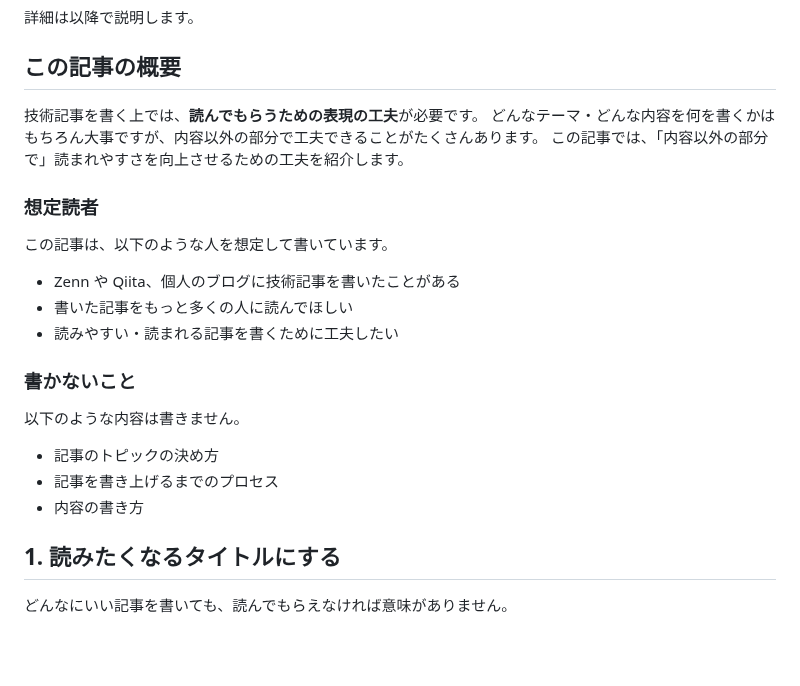
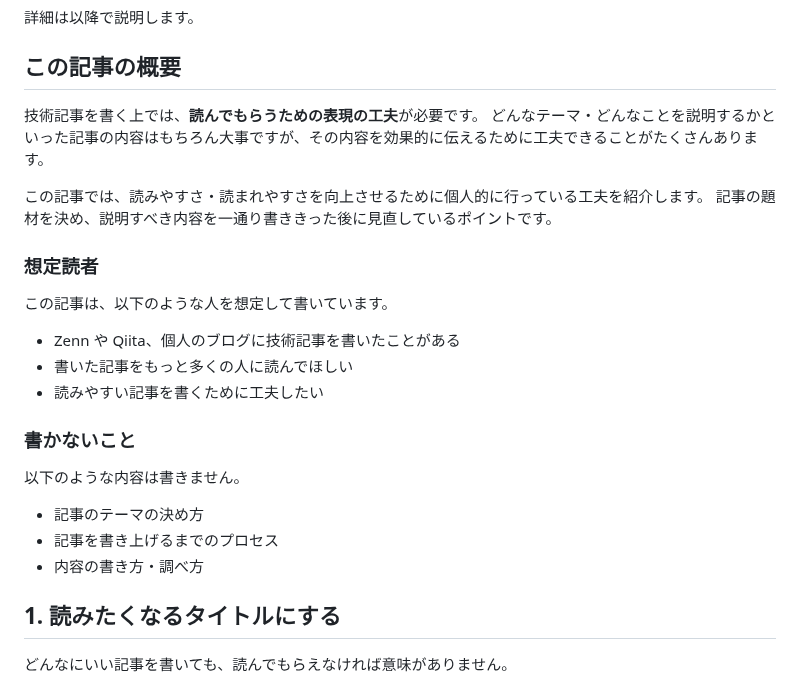
Before and after one commit to kagankan/zenn-articles, a Markdown page: articles/tech-blog-techniques.md, the part around one of its changes. GitHub-like rendering; blank space fills up the shorter version.

```diff
--- a/articles/tech-blog-techniques.md
+++ b/articles/tech-blog-techniques.md
@@ -24,8 +25,10 @@ published: true
 ## この記事の概要
 
 技術記事を書く上では、**読んでもらうための表現の工夫**が必要です。
-どんなテーマ・どんな内容を何を書くかはもちろん大事ですが、内容以外の部分で工夫できることがたくさんあります。
-この記事では、「内容以外の部分で」読まれやすさを向上させるための工夫を紹介します。
+どんなテーマ・どんなことを説明するかといった記事の内容はもちろん大事ですが、その内容を効果的に伝えるために工夫できることがたくさんあります。
+
+この記事では、読みやすさ・読まれやすさを向上させるために個人的に行っている工夫を紹介します。
+記事の題材を決め、説明すべき内容を一通り書ききった後に見直しているポイントです。
 
 ### 想定読者
 
@@ -33,15 +36,15 @@ published: true
 
 - Zenn や Qiita、個人のブログに技術記事を書いたことがある
 - 書いた記事をもっと多くの人に読んでほしい
-- 読みやすい・読まれる記事を書くために工夫したい
+- 読みやすい記事を書くために工夫したい
 
 ### 書かないこと
 
 以下のような内容は書きません。
 
-- 記事のトピックの決め方
+- 記事のテーマの決め方
 - 記事を書き上げるまでのプロセス
-- 内容の書き方
+- 内容の書き方・調べ方
 
 <!-- ### 筆者について -->
 
```
Also changed, not shown: other parts of articles/tech-blog-techniques.md (+9 -8 lines).
